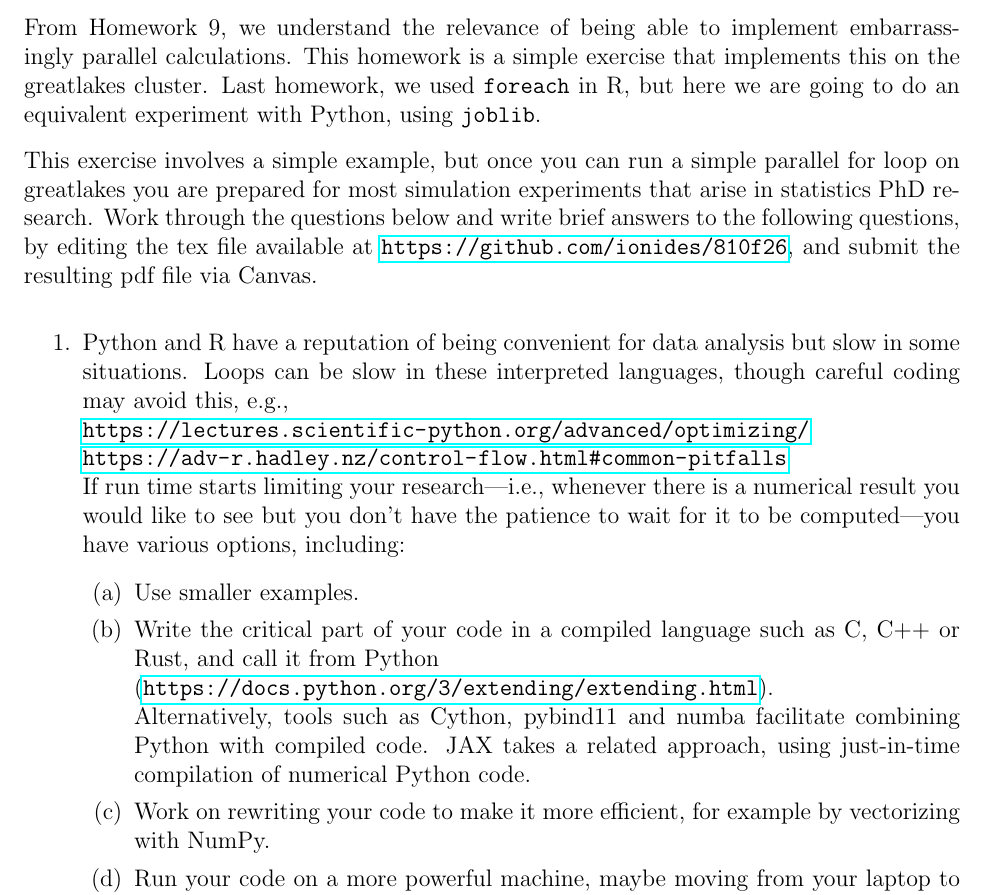
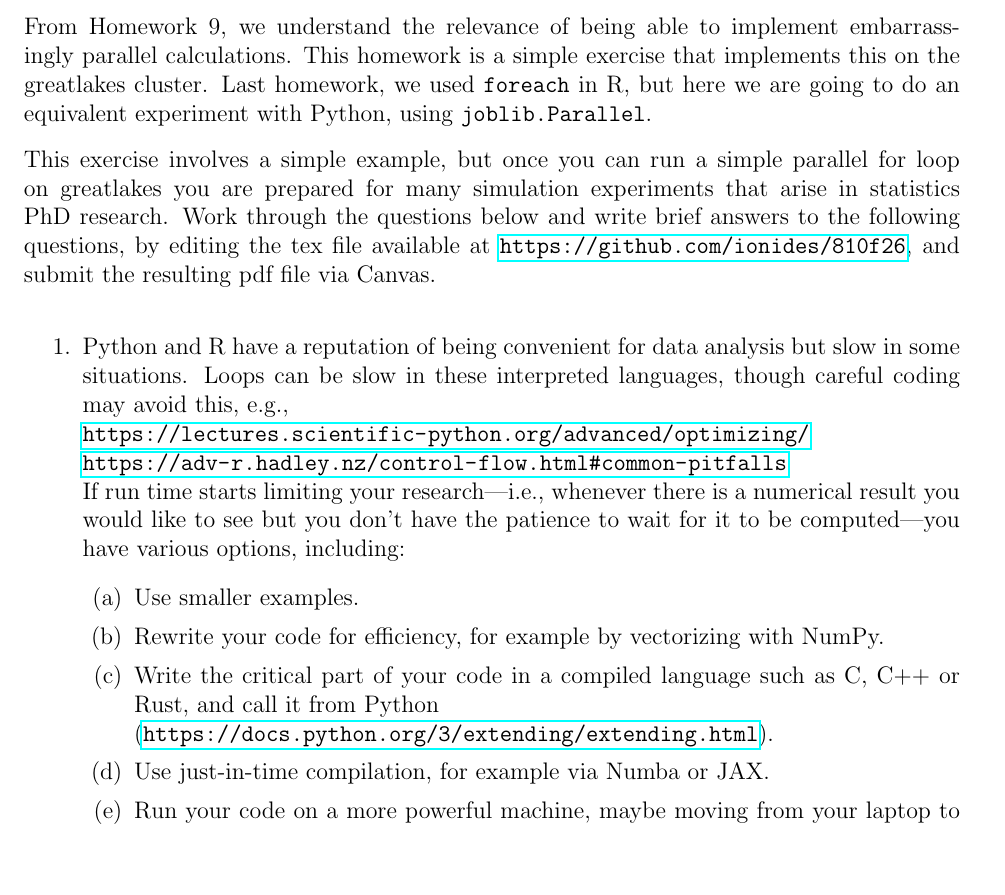
Before and after one commit to ionides/810f26, a LaTeX problem sheet (hw11.tex): part of page 1 of 2, cut so that both start at the same text, the shorter picture padded with empty space. Compiled offline with pdfLaTeX.

Commit message:
hw11 posted

```diff
--- a/hw11.tex
+++ b/hw11.tex
@@ -9,9 +9,9 @@ Statistical computing on greatlakes
 
 \end{center}
 
-From Homework 9, we understand the relevance of being able to implement embarrassingly parallel calculations. This homework is a simple exercise that implements this on the greatlakes cluster. Last homework, we used \texttt{foreach} in R, but here we are going to do an equivalent experiment with Python, using \texttt{joblib}.
+From Homework 9, we understand the relevance of being able to implement embarrassingly parallel calculations. This homework is a simple exercise that implements this on the greatlakes cluster. Last homework, we used \texttt{foreach} in R, but here we are going to do an equivalent experiment with Python, using \texttt{joblib.Parallel}.
 
-This exercise involves a simple example, but once you can run a simple parallel for loop on greatlakes you are prepared for most simulation experiments that arise in statistics PhD research. Work through the questions below and write brief answers to the following questions, by editing the tex file available at \url{https://github.com/ionides/810f26}, and submit the resulting pdf file via Canvas.
+This exercise involves a simple example, but once you can run a simple parallel for loop on greatlakes you are prepared for many simulation experiments that arise in statistics PhD research. Work through the questions below and write brief answers to the following questions, by editing the tex file available at \url{https://github.com/ionides/810f26}, and submit the resulting pdf file via Canvas.
 
 \begin{enumerate}
 
@@ -21,11 +21,10 @@ This exercise involves a simple example, but once you can run a simple parallel
 If run time starts limiting your research---i.e., whenever there is a numerical result you would like to see but you don't have the patience to wait for it to be computed---you have various options, including:
   \begin{enumerate}
   \item Use smaller examples.
+  \item Rewrite your code for efficiency, for example by vectorizing with NumPy.
   \item Write the critical part of your code in a compiled language such as C, C++ or Rust, and call it from Python\\
     (\url{https://docs.python.org/3/extending/extending.html}).
-    \\
-    Alternatively, tools such as Cython, pybind11 and numba facilitate combining Python with compiled code. JAX takes a related approach, using just-in-time compilation of numerical Python code.
-  \item Work on rewriting your code to make it more efficient, for example by vectorizing with NumPy.
+  \item Use just-in-time compilation, for example via Numba or JAX.
   \item Run your code on a more powerful machine, maybe moving from your laptop to greatlakes.
   \end{enumerate}
 Comment on situations when each approach might be suitable. Do you have advice, or relevant experiences?
```
Also changed, not shown: README.md, gl/notes.pdf, gl/slides.pdf, hw11.pdf, hw11.tex (4 more changed lines), 3 other files.
